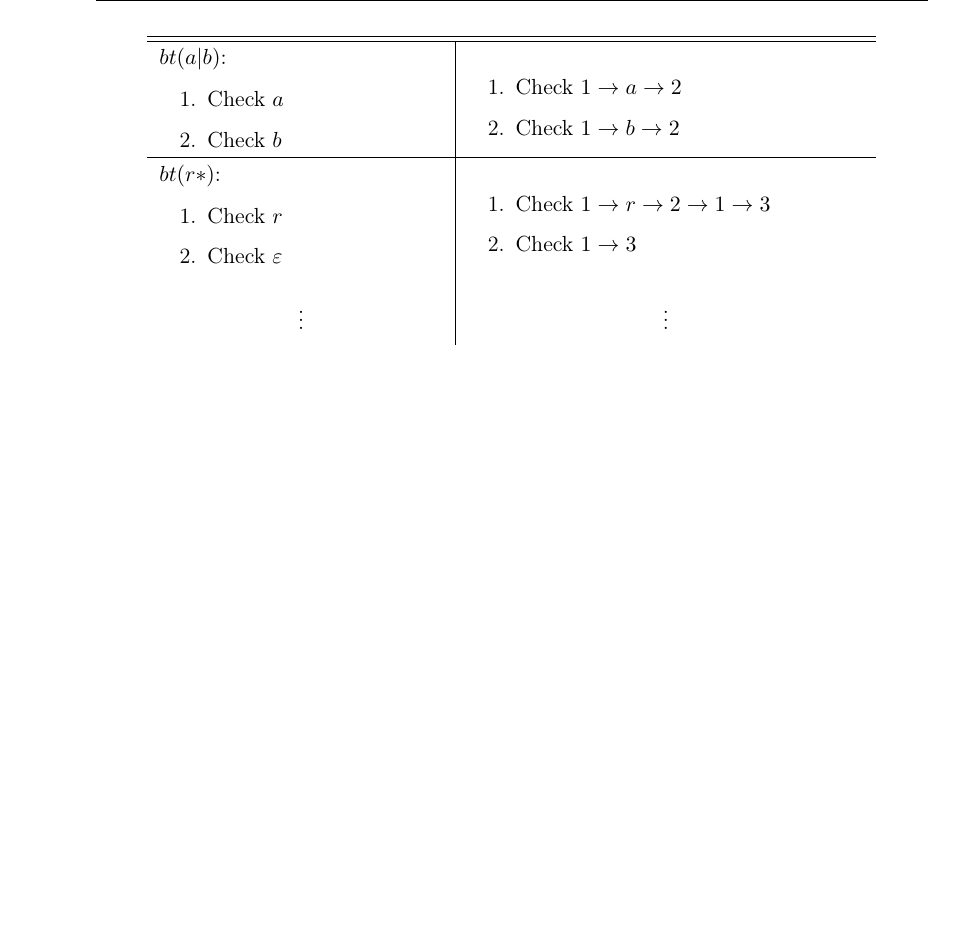
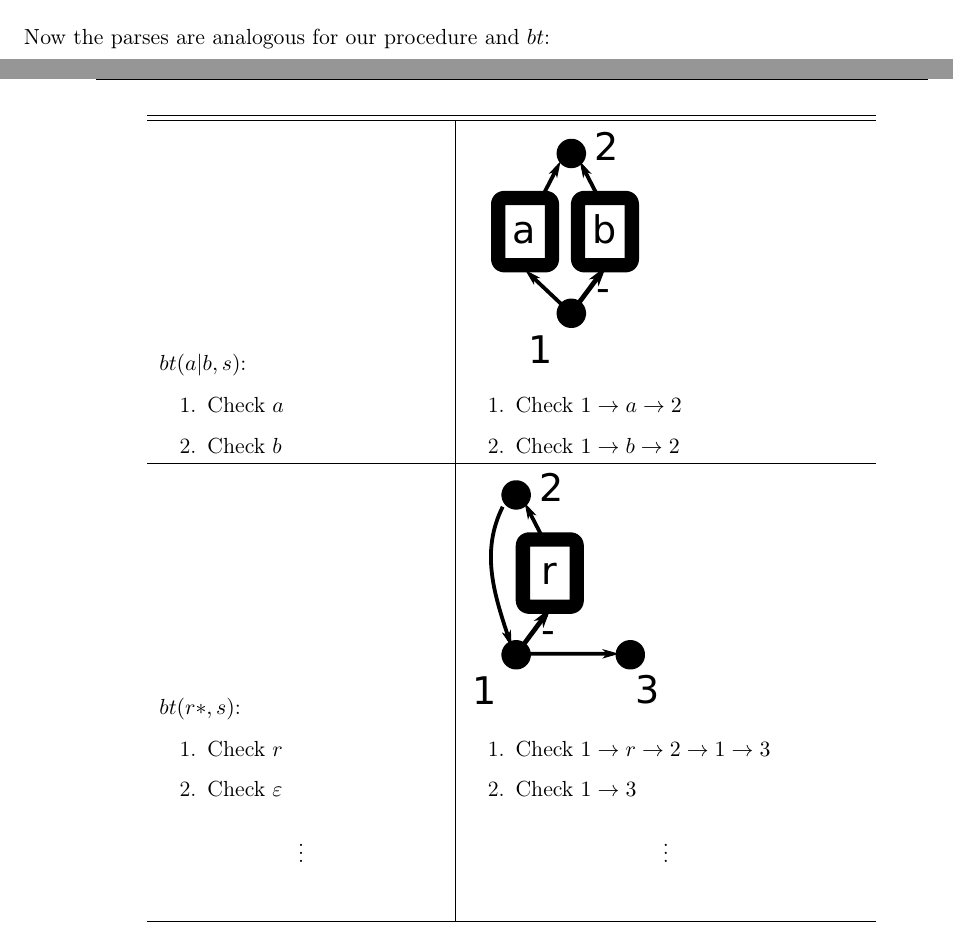
Before and after one commit to zombiecalypse/ParseTreeRegexTheMasterThesis, a LaTeX thesis (tdfa-regex.tex): part of page 45 of 67 before the commit and two parts of pages 44 and 45 of 69 after it, the two joined at a grey line, cut at the place of the change, the shorter picture padded with empty space. Compiled offline with pdfLaTeX.

Commit message:
Add pictures to proof

```diff
--- a/tdfa-regex.tex
+++ b/tdfa-regex.tex
@@ -1692,26 +1692,29 @@ equivalent to memoization in the backtracking procedure: If a higher priority
 state already found a path through this part of the parse, the following
 parse can be pruned.
 
+Now the parses are analogous for our procedure and $bt$:
+
 \begin{center}
   \begin{tabular}{p{5cm}|p{7cm}}
     \hline \hline
-    $bt(a|b)$:\begin{enumerate}
+    $bt(a|b, s)$:\begin{enumerate}
       \item Check $a$
       \item Check $b$
     \end{enumerate}
-    & %TODO graphic
+    &  \includegraphics[width=3.5cm]{graphs/ror}
     \begin{enumerate}
       \item Check $1\rightarrow a\rightarrow 2$
       \item Check $1\rightarrow b\rightarrow 2$
       \end{enumerate} \\ \hline
-    $bt(r*)$:\begin{enumerate}
+    $bt(r*, s)$:\begin{enumerate}
       \item Check $r$
       \item Check $\varepsilon$
     \end{enumerate}
-    & %TODO graphic
+    & \includegraphics[width=3.5cm]{graphs/rstar}
     \begin{enumerate}
       \item Check $1\rightarrow r\rightarrow 2\rightarrow 1\rightarrow 3$
       \item Check $1\rightarrow 3$
       \end{enumerate}\\
       $$\vdots$$& $$\vdots$$\\
       \hline
+  \end{tabular}
```
Also changed, not shown: graphs/rgroup.pdf (added), graphs/rgroup.svg (added), graphs/ror.pdf (added), graphs/ror.svg (added), graphs/rseq.pdf (added), graphs/rseq.svg (added), graphs/rstar.pdf (added), graphs/rstar.svg (added), tdfa-regex.pdf, tdfa-regex.tex (7 more changed lines).
